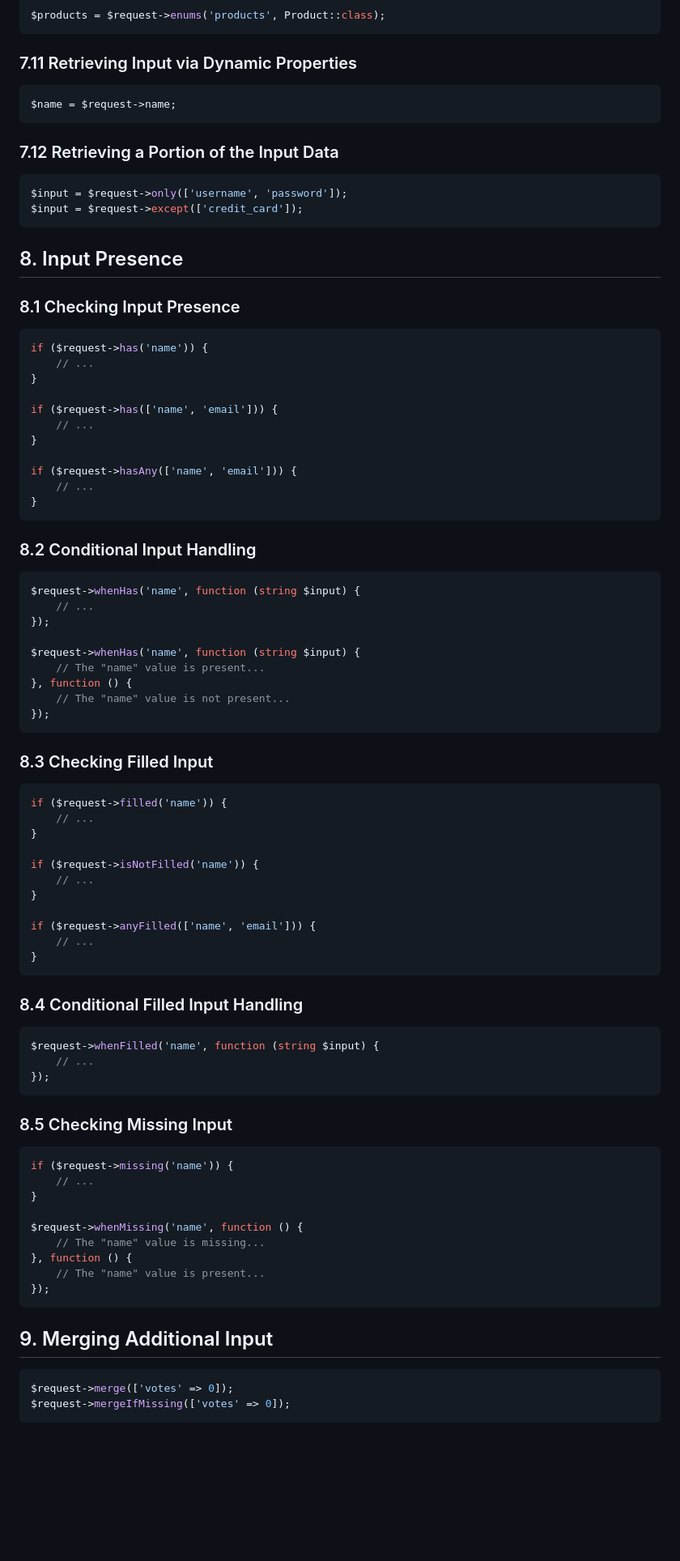
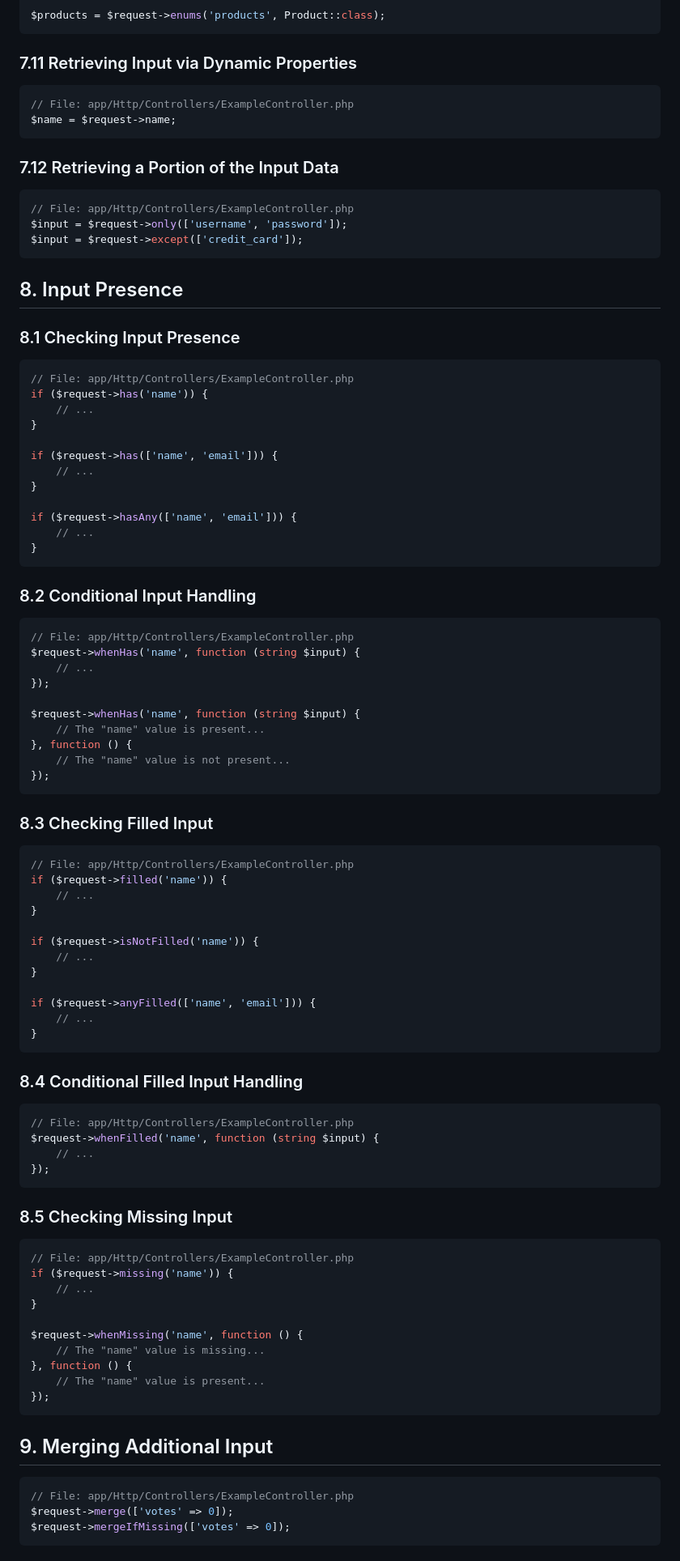
Before and after one commit to abhayraj-ops/Laravel-Docs, a Markdown page: laravel-8.x/12-request.md, the part around one of its changes. Shown at 81% size. Drawn GitHub-style; blank space fills up the shorter version.

````diff
--- a/laravel-8.x/12-request.md
+++ b/laravel-8.x/12-request.md
@@ -292,12 +321,14 @@ $products = $request->enums('products', Product::class);
 ### 7.11 Retrieving Input via Dynamic Properties
 
 ```php
+// File: app/Http/Controllers/ExampleController.php
 $name = $request->name;
 ```
 
 ### 7.12 Retrieving a Portion of the Input Data
 
 ```php
+// File: app/Http/Controllers/ExampleController.php
 $input = $request->only(['username', 'password']);
 $input = $request->except(['credit_card']);
 ```
@@ -307,6 +338,7 @@ $input = $request->except(['credit_card']);
 ### 8.1 Checking Input Presence
 
 ```php
+// File: app/Http/Controllers/ExampleController.php
 if ($request->has('name')) {
     // ...
 }
@@ -323,6 +355,7 @@ if ($request->hasAny(['name', 'email'])) {
 ### 8.2 Conditional Input Handling
 
 ```php
+// File: app/Http/Controllers/ExampleController.php
 $request->whenHas('name', function (string $input) {
     // ...
 });
@@ -337,6 +370,7 @@ $request->whenHas('name', function (string $input) {
 ### 8.3 Checking Filled Input
 
 ```php
+// File: app/Http/Controllers/ExampleController.php
 if ($request->filled('name')) {
     // ...
 }
@@ -353,6 +387,7 @@ if ($request->anyFilled(['name', 'email'])) {
 ### 8.4 Conditional Filled Input Handling
 
 ```php
+// File: app/Http/Controllers/ExampleController.php
 $request->whenFilled('name', function (string $input) {
     // ...
 });
@@ -361,6 +396,7 @@ $request->whenFilled('name', function (string $input) {
 ### 8.5 Checking Missing Input
 
 ```php
+// File: app/Http/Controllers/ExampleController.php
 if ($request->missing('name')) {
     // ...
 }
@@ -375,6 +411,7 @@ $request->whenMissing('name', function () {
 ## 9. Merging Additional Input
 
 ```php
+// File: app/Http/Controllers/ExampleController.php
 $request->merge(['votes' => 0]);
 $request->mergeIfMissing(['votes' => 0]);
 ```
````
Also changed, not shown: other parts of laravel-8.x/12-request.md (+172 -0 lines).
